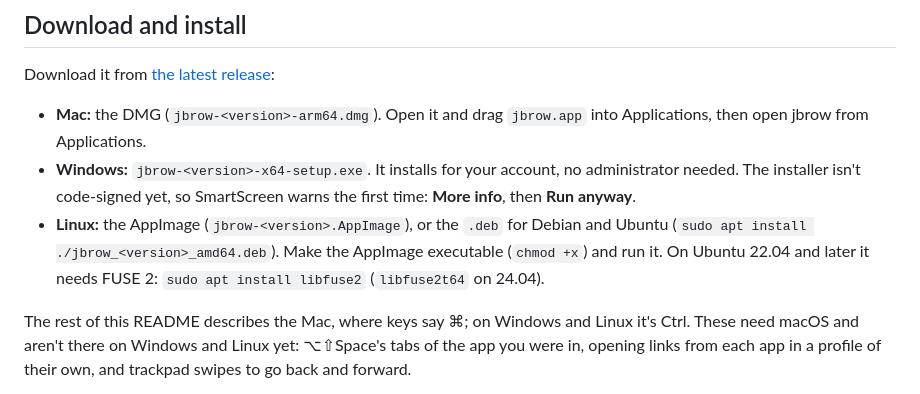
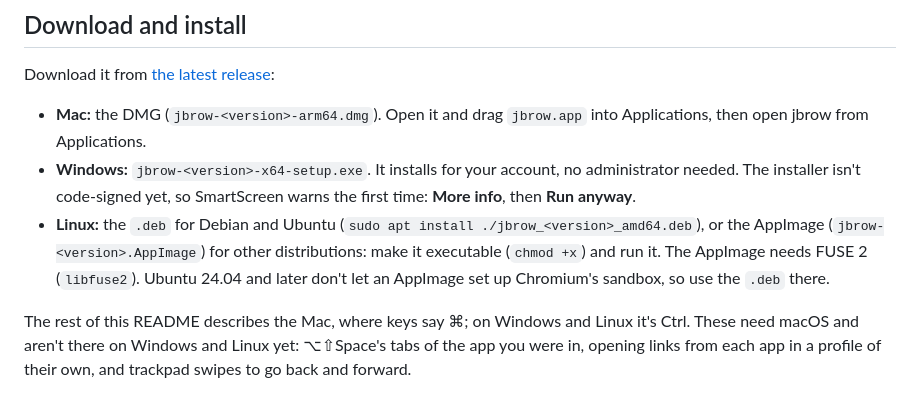
Before and after one commit to join3r/jbrow, a Markdown page: README.md, the part around the change. GitHub-like rendering.

Commit message:
README: point Ubuntu 24.04 at the .deb
Co-Authored-By: Claude Opus 5.5 <noreply@anthropic.com>

```diff
--- a/README.md
+++ b/README.md
@@ -14,10 +14,10 @@ Download it from [the latest release](https://github.com/join3r/jbrow/releases/l
 - **Windows:** `jbrow-<version>-x64-setup.exe`. It installs for your account, no administrator
   needed. The installer isn't code-signed yet, so SmartScreen warns the first time: **More info**,
   then **Run anyway**.
-- **Linux:** the AppImage (`jbrow-<version>.AppImage`), or the `.deb` for Debian and Ubuntu
-  (`sudo apt install ./jbrow_<version>_amd64.deb`). Make the AppImage executable
-  (`chmod +x`) and run it. On Ubuntu 22.04 and later it needs FUSE 2: `sudo apt install libfuse2`
-  (`libfuse2t64` on 24.04).
+- **Linux:** the `.deb` for Debian and Ubuntu (`sudo apt install ./jbrow_<version>_amd64.deb`), or
+  the AppImage (`jbrow-<version>.AppImage`) for other distributions: make it executable
+  (`chmod +x`) and run it. The AppImage needs FUSE 2 (`libfuse2`). Ubuntu 24.04 and later don't let
+  an AppImage set up Chromium's sandbox, so use the `.deb` there.
 
 The rest of this README describes the Mac, where keys say ⌘; on Windows and Linux it's Ctrl. These
 need macOS and aren't there on Windows and Linux yet: ⌥⇧Space's tabs of the app you were in, opening
```
